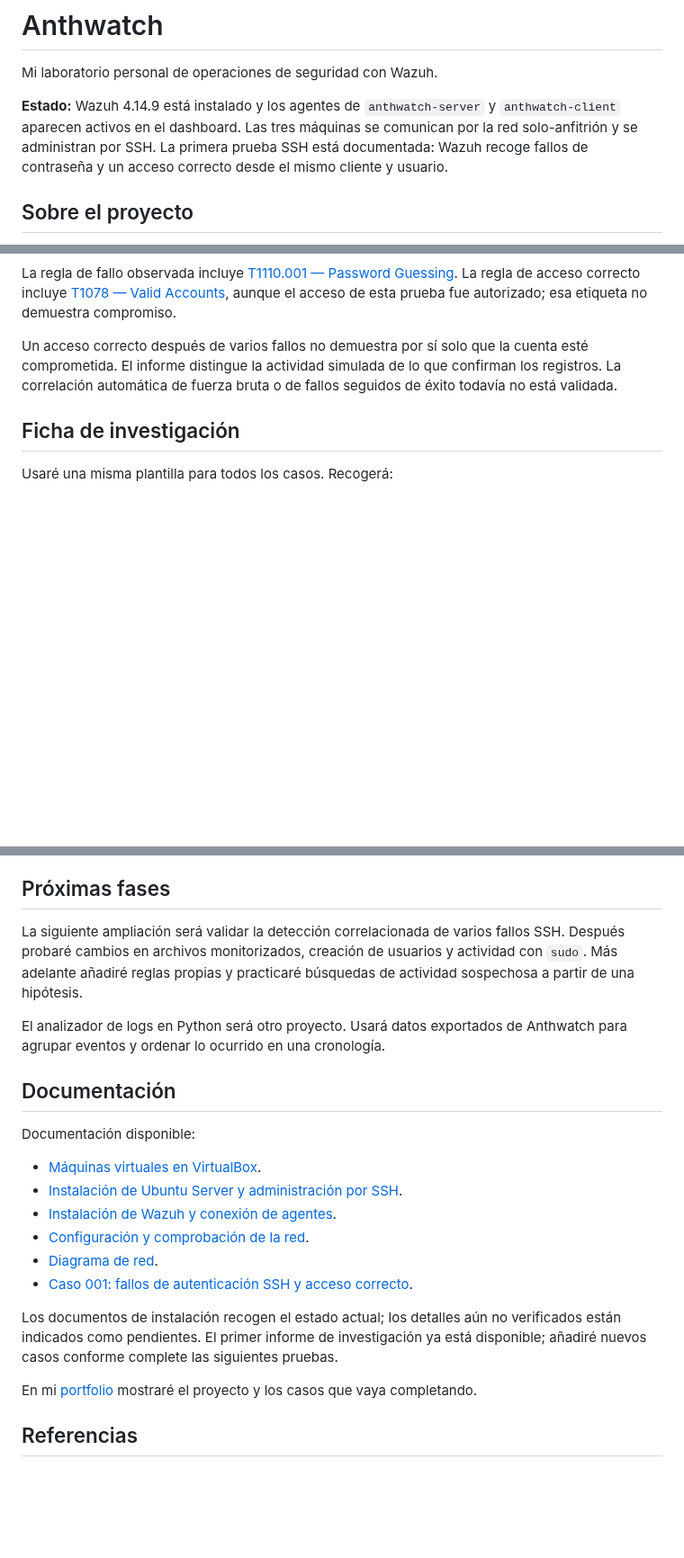
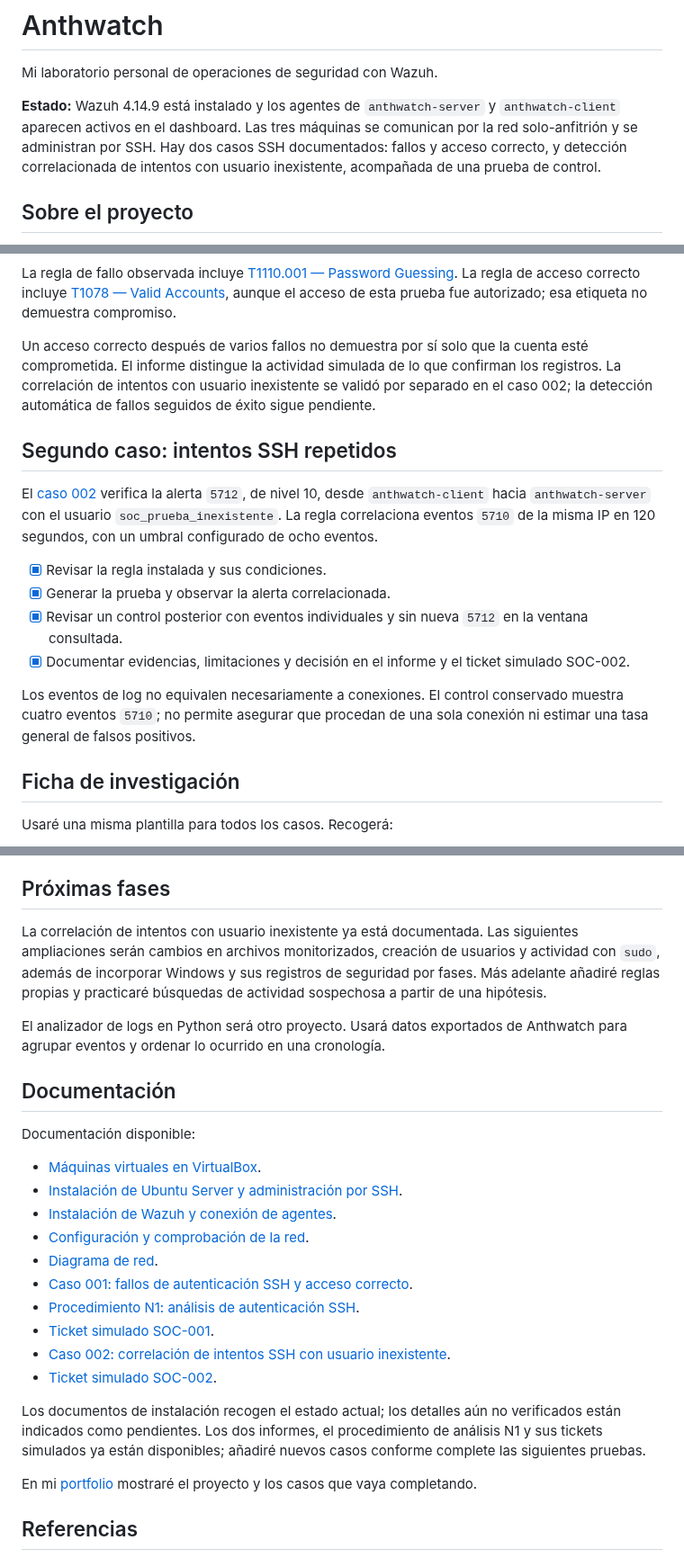
Before and after one commit to anthlab/anthwatch-soc-lab, a Markdown page: README.md, 3 parts joined by grey strips. Shown at 90% size. Drawn GitHub-style; blank space fills up the shorter version.

Commit message:
Document SSH-related detection and control testing
Documentar detección correlacionada SSH y prueba de control

```diff
--- a/README.md
+++ b/README.md
@@ -2,7 +2,7 @@
 
 Mi laboratorio personal de operaciones de seguridad con Wazuh.
 
-**Estado:** Wazuh 4.14.9 está instalado y los agentes de `anthwatch-server` y `anthwatch-client` aparecen activos en el dashboard. Las tres máquinas se comunican por la red solo-anfitrión y se administran por SSH. La primera prueba SSH está documentada: Wazuh recoge fallos de contraseña y un acceso correcto desde el mismo cliente y usuario.
+**Estado:** Wazuh 4.14.9 está instalado y los agentes de `anthwatch-server` y `anthwatch-client` aparecen activos en el dashboard. Las tres máquinas se comunican por la red solo-anfitrión y se administran por SSH. Hay dos casos SSH documentados: fallos y acceso correcto, y detección correlacionada de intentos con usuario inexistente, acompañada de una prueba de control.
 
 ## Sobre el proyecto
 
@@ -95,7 +95,18 @@ Estado de la primera versión:
 
 La regla de fallo observada incluye [T1110.001 — Password Guessing](https://attack.mitre.org/techniques/T1110/001/). La regla de acceso correcto incluye [T1078 — Valid Accounts](https://attack.mitre.org/techniques/T1078/), aunque el acceso de esta prueba fue autorizado; esa etiqueta no demuestra compromiso.
 
-Un acceso correcto después de varios fallos no demuestra por sí solo que la cuenta esté comprometida. El informe distingue la actividad simulada de lo que confirman los registros. La correlación automática de fuerza bruta o de fallos seguidos de éxito todavía no está validada.
+Un acceso correcto después de varios fallos no demuestra por sí solo que la cuenta esté comprometida. El informe distingue la actividad simulada de lo que confirman los registros. La correlación de intentos con usuario inexistente se validó por separado en el caso 002; la detección automática de fallos seguidos de éxito sigue pendiente.
+
+## Segundo caso: intentos SSH repetidos
+
+El [caso 002](docs/casos/002-fuerza-bruta-ssh.md) verifica la alerta `5712`, de nivel 10, desde `anthwatch-client` hacia `anthwatch-server` con el usuario `soc_prueba_inexistente`. La regla correlaciona eventos `5710` de la misma IP en 120 segundos, con un umbral configurado de ocho eventos.
+
+- [x] Revisar la regla instalada y sus condiciones.
+- [x] Generar la prueba y observar la alerta correlacionada.
+- [x] Revisar un control posterior con eventos individuales y sin nueva `5712` en la ventana consultada.
+- [x] Documentar evidencias, limitaciones y decisión en el informe y el ticket simulado SOC-002.
+
+Los eventos de log no equivalen necesariamente a conexiones. El control conservado muestra cuatro eventos `5710`; no permite asegurar que procedan de una sola conexión ni estimar una tasa general de falsos positivos.
 
 ## Ficha de investigación
 
@@ -113,7 +124,7 @@ El [caso 001](docs/casos/001-autenticacion-ssh.md) aplica esta estructura: objet
 
 ## Próximas fases
 
-La siguiente ampliación será validar la detección correlacionada de varios fallos SSH. Después probaré cambios en archivos monitorizados, creación de usuarios y actividad con `sudo`. Más adelante añadiré reglas propias y practicaré búsquedas de actividad sospechosa a partir de una hipótesis.
+La correlación de intentos con usuario inexistente ya está documentada. Las siguientes ampliaciones serán cambios en archivos monitorizados, creación de usuarios y actividad con `sudo`, además de incorporar Windows y sus registros de seguridad por fases. Más adelante añadiré reglas propias y practicaré búsquedas de actividad sospechosa a partir de una hipótesis.
 
 El analizador de logs en Python será otro proyecto. Usará datos exportados de Anthwatch para agrupar eventos y ordenar lo ocurrido en una cronología.
 
@@ -127,8 +138,12 @@ Documentación disponible:
 - [Configuración y comprobación de la red](docs/arquitectura/red-del-laboratorio.md).
 - [Diagrama de red](docs/arquitectura/diagrama-red.png).
 - [Caso 001: fallos de autenticación SSH y acceso correcto](docs/casos/001-autenticacion-ssh.md).
+- [Procedimiento N1: análisis de autenticación SSH](docs/playbooks/ssh-autenticacion.md).
+- [Ticket simulado SOC-001](docs/tickets/SOC-001.md).
+- [Caso 002: correlación de intentos SSH con usuario inexistente](docs/casos/002-fuerza-bruta-ssh.md).
+- [Ticket simulado SOC-002](docs/tickets/SOC-002.md).
 
-Los documentos de instalación recogen el estado actual; los detalles aún no verificados están indicados como pendientes. El primer informe de investigación ya está disponible; añadiré nuevos casos conforme complete las siguientes pruebas.
+Los documentos de instalación recogen el estado actual; los detalles aún no verificados están indicados como pendientes. Los dos informes, el procedimiento de análisis N1 y sus tickets simulados ya están disponibles; añadiré nuevos casos conforme complete las siguientes pruebas.
 
 En mi [portfolio](https://anthlab.github.io/projects/anthwatch/) mostraré el proyecto y los casos que vaya completando.
 
```
Also changed, not shown: other parts of README.md (+1 -1 lines), docs/casos/001-autenticacion-ssh.md (+6 -1 lines), docs/casos/002-fuerza-bruta-ssh.md (added, +166 -0 lines), docs/instalacion/wazuh.md (+1 -1 lines), docs/playbooks/ssh-autenticacion.md (added, +94 -0 lines), docs/tickets/SOC-001.md (added, +65 -0 lines), docs/tickets/SOC-002.md (added, +53 -0 lines), docs/capturas/ssh-control-sin-correlacion.png (added), docs/capturas/ssh-fuerza-bruta-detalle.png (added), docs/capturas/ssh-fuerza-bruta-terminal.png (added), docs/capturas/ssh-regla-5712.png (added).
